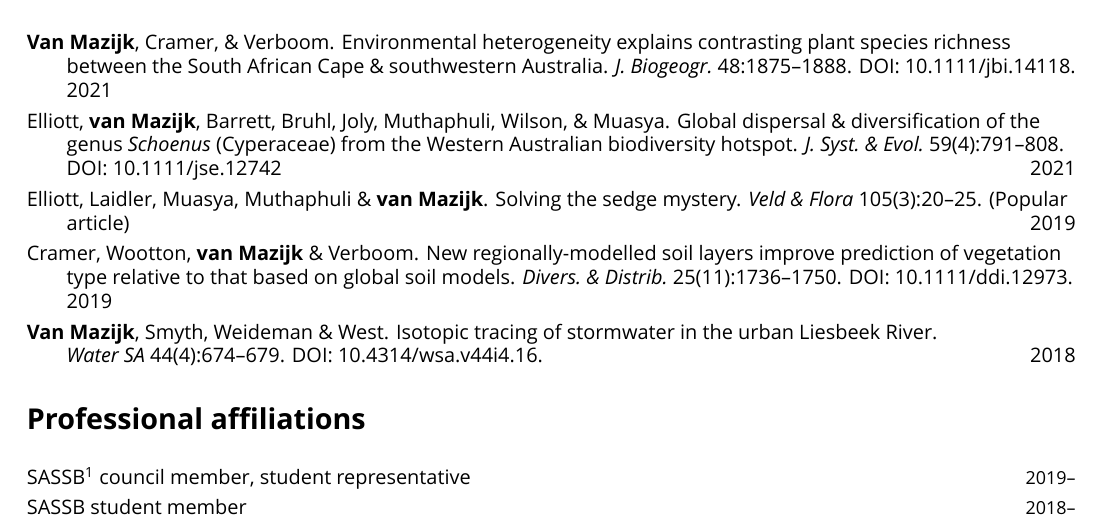
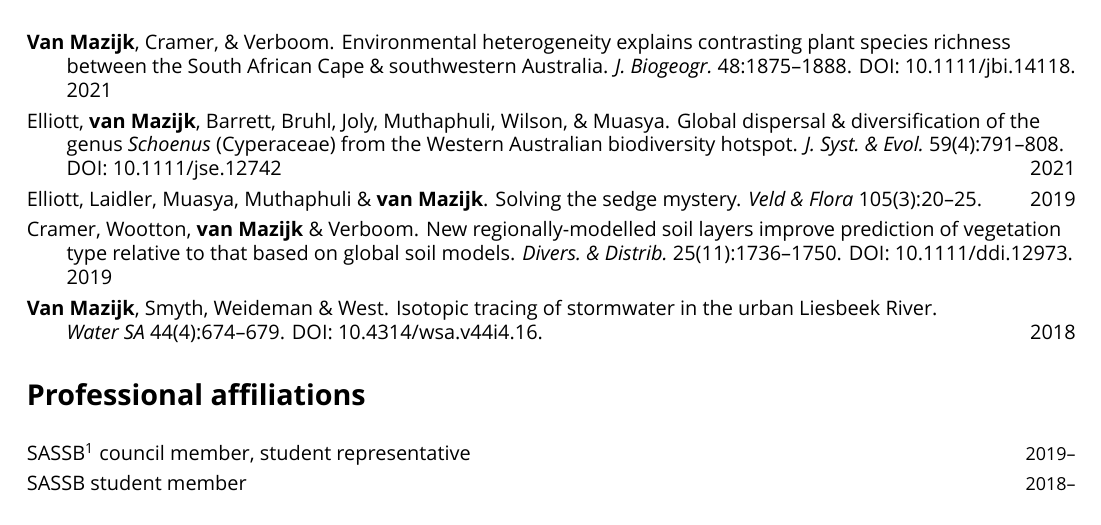
Before and after one commit to rvanmazijk/cv, a LaTeX CV (RvanMazijk_CV_full.tex, which reads etc/publications.tex): part of page 1 of 7, cut so that both start at the same text. Compiled offline with XeLaTeX; a missing font is replaced by an installed copy or a similar font.

Commit message:
Remove "(Popular article)"

```diff
--- a/etc/publications.tex
+++ b/etc/publications.tex
@@ -15,8 +15,7 @@ DOI:~\href{https://doi.org/10.1111/jse.1274}{10.1111/jse.12742} \hfill 2021
 
 Elliott, Laidler, Muasya, Muthaphuli \& \textbf{van Mazijk}.
 Solving the sedge mystery.
-\textit{Veld \& Flora}~105(3):20--25.
-(Popular article) \hfill 2019
+\textit{Veld \& Flora}~105(3):20--25. \hfill 2019
 
 Cramer, Wootton, \textbf{van Mazijk} \& Verboom.
 New regionally-modelled soil layers improve prediction of vegetation type
```
